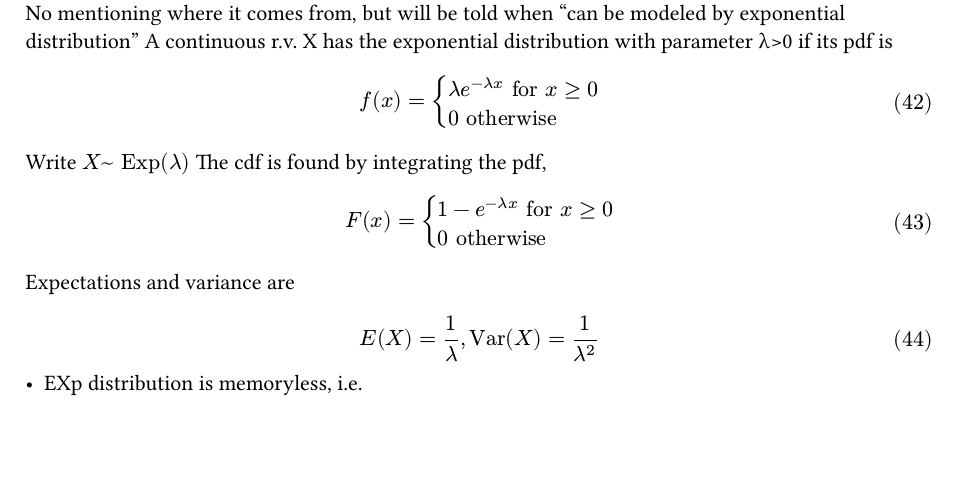
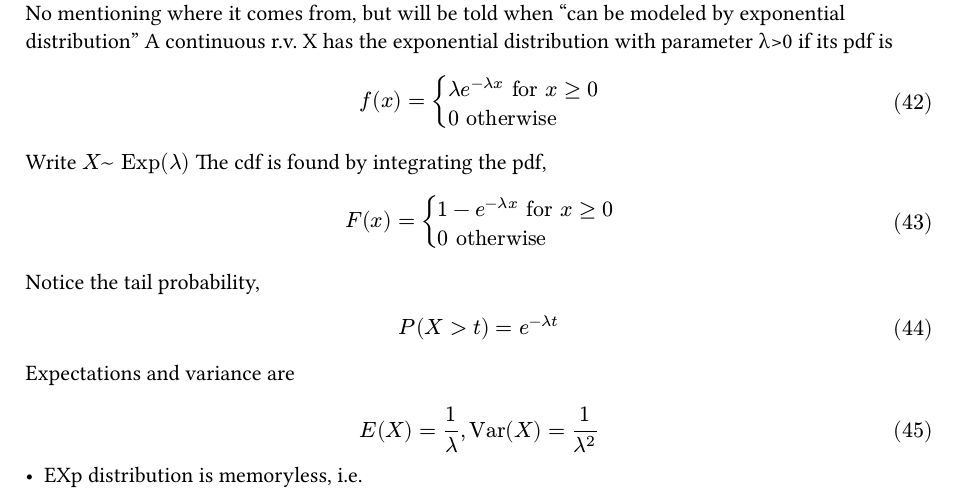
Before and after one commit to HarryLuoo/sp24, a Typst document (431/notes/part2.typ): part of page 7 of 9, cut so that both start at the same text, the shorter picture padded with empty space. The pictures show the PDF file 431/notes/part2.pdf that the author committed with the source.

Commit message:
fixed typo and added tail prob for exp r.v.

```diff
--- a/431/notes/part2.typ
+++ b/431/notes/part2.typ
@@ -212,6 +212,9 @@ A continuous r.v. X has the exponential distribution with parameter λ>0 if its
   The cdf is found by integrating the pdf, $
   F(x) = cases(display(1 - e^(-λ x)) "for" x>=0, 0 "otherwise")
   $
+  Notice the tail probability, $
+  P(X>t) = e^(-lambda t)
+  $
   Expectations and variance are
   $
   E(X) = 1/lambda , "Var"(X) = 1/lambda^2
```
Also changed, not shown: 431/notes/part2.pdf.
